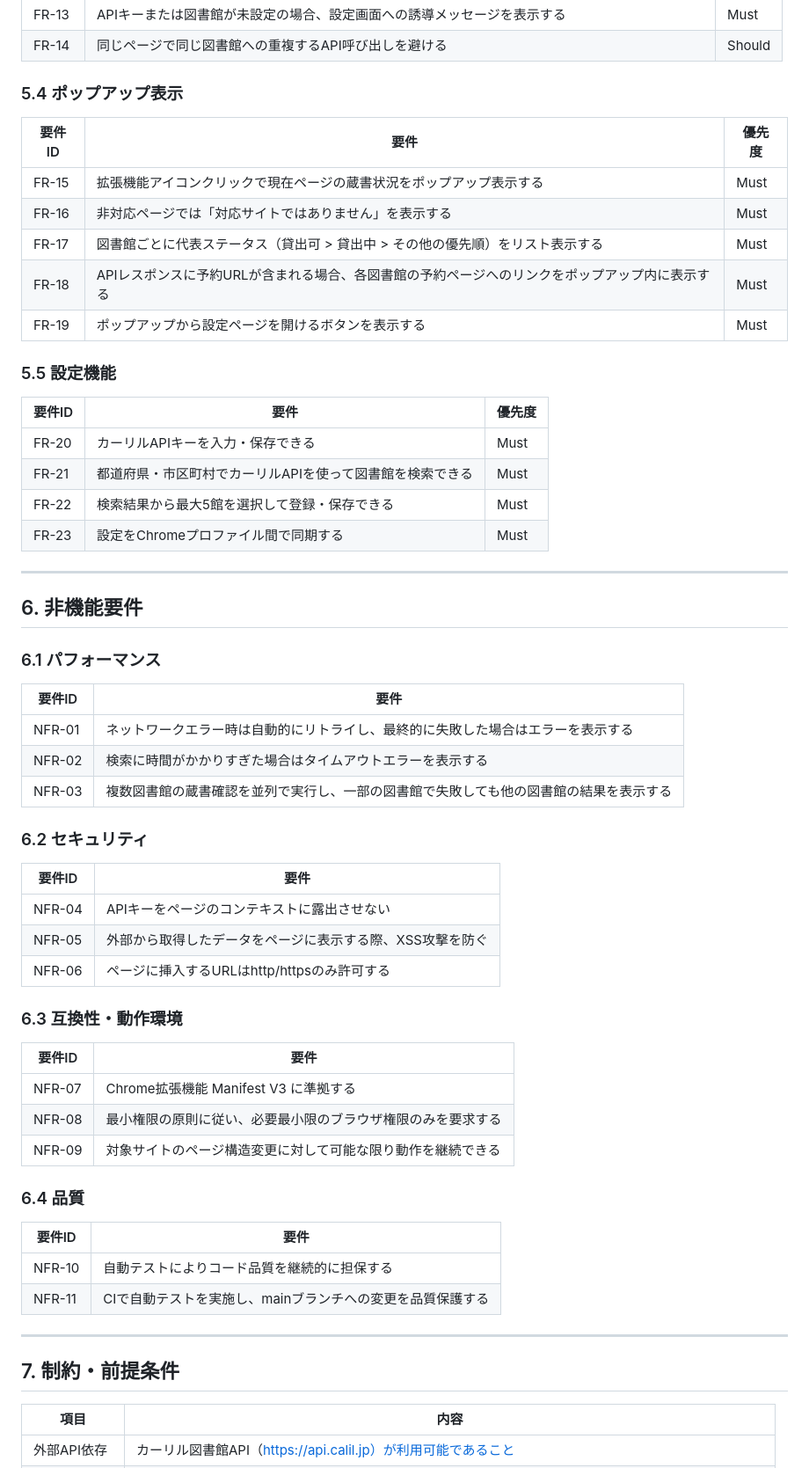
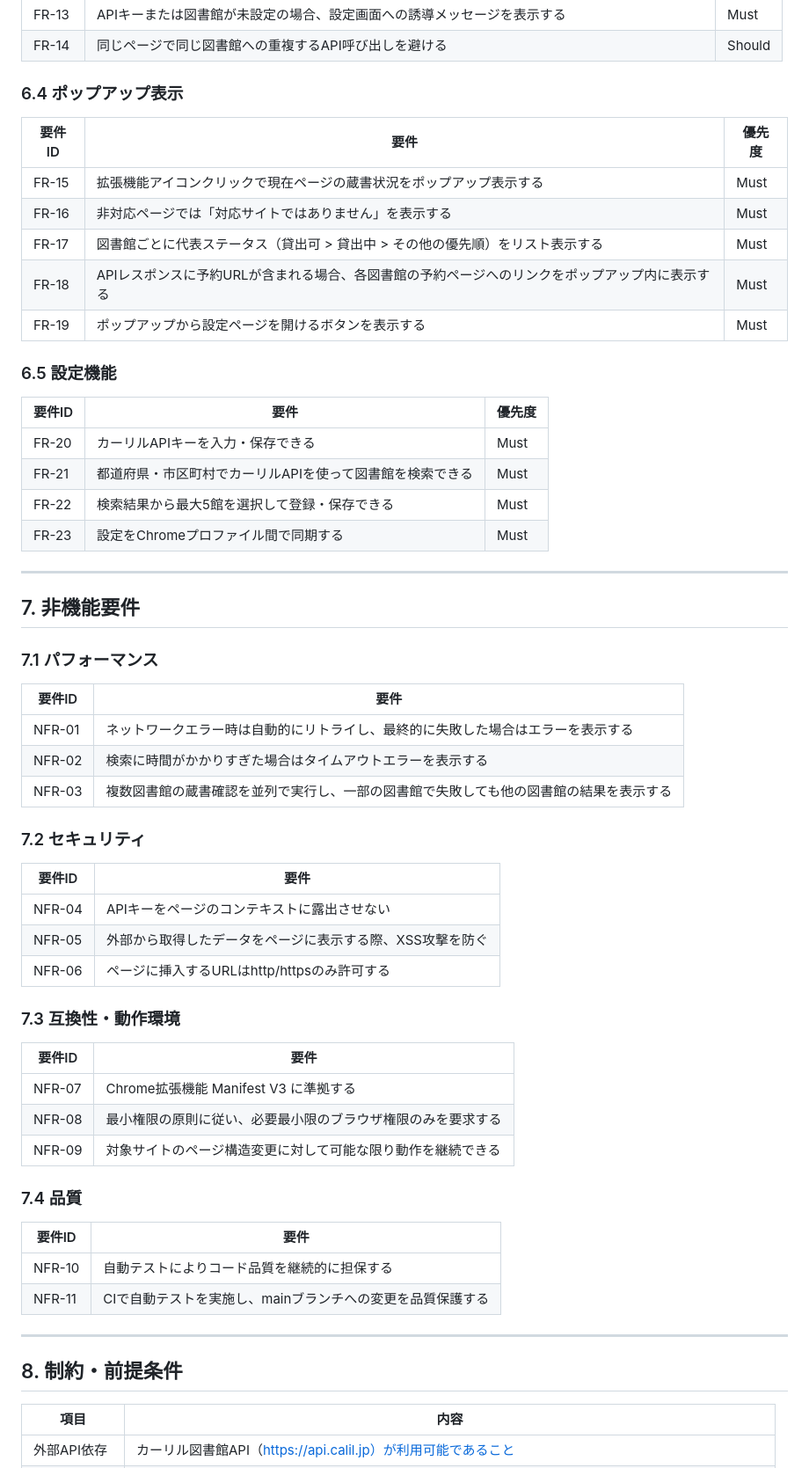
Before and after one commit to kanameg/web-library-checker, a Markdown page: docs/product-requirements.md, the part around one of its changes. Shown at 88% size. GitHub-like rendering.

```diff
--- a/docs/product-requirements.md
+++ b/docs/product-requirements.md
@@ -91,7 +104,7 @@ Amazon.co.jp・楽天ブックスの書籍ページを閲覧している最中
 | FR-13 | APIキーまたは図書館が未設定の場合、設定画面への誘導メッセージを表示する | Must |
 | FR-14 | 同じページで同じ図書館への重複するAPI呼び出しを避ける | Should |
 
-### 5.4 ポップアップ表示
+### 6.4 ポップアップ表示
 
 | 要件ID | 要件 | 優先度 |
 |--------|------|--------|
@@ -101,7 +114,7 @@ Amazon.co.jp・楽天ブックスの書籍ページを閲覧している最中
 | FR-18 | APIレスポンスに予約URLが含まれる場合、各図書館の予約ページへのリンクをポップアップ内に表示する | Must |
 | FR-19 | ポップアップから設定ページを開けるボタンを表示する | Must |
 
-### 5.5 設定機能
+### 6.5 設定機能
 
 | 要件ID | 要件 | 優先度 |
 |--------|------|--------|
@@ -112,9 +125,9 @@ Amazon.co.jp・楽天ブックスの書籍ページを閲覧している最中
 
 ---
 
-## 6. 非機能要件
+## 7. 非機能要件
 
-### 6.1 パフォーマンス
+### 7.1 パフォーマンス
 
 | 要件ID | 要件 |
 |--------|------|
@@ -122,7 +135,7 @@ Amazon.co.jp・楽天ブックスの書籍ページを閲覧している最中
 | NFR-02 | 検索に時間がかかりすぎた場合はタイムアウトエラーを表示する |
 | NFR-03 | 複数図書館の蔵書確認を並列で実行し、一部の図書館で失敗しても他の図書館の結果を表示する |
 
-### 6.2 セキュリティ
+### 7.2 セキュリティ
 
 | 要件ID | 要件 |
 |--------|------|
@@ -130,7 +143,7 @@ Amazon.co.jp・楽天ブックスの書籍ページを閲覧している最中
 | NFR-05 | 外部から取得したデータをページに表示する際、XSS攻撃を防ぐ |
 | NFR-06 | ページに挿入するURLはhttp/httpsのみ許可する |
 
-### 6.3 互換性・動作環境
+### 7.3 互換性・動作環境
 
 | 要件ID | 要件 |
 |--------|------|
@@ -138,7 +151,7 @@ Amazon.co.jp・楽天ブックスの書籍ページを閲覧している最中
 | NFR-08 | 最小権限の原則に従い、必要最小限のブラウザ権限のみを要求する |
 | NFR-09 | 対象サイトのページ構造変更に対して可能な限り動作を継続できる |
 
-### 6.4 品質
+### 7.4 品質
 
 | 要件ID | 要件 |
 |--------|------|
@@ -147,7 +160,7 @@ Amazon.co.jp・楽天ブックスの書籍ページを閲覧している最中
 
 ---
 
-## 7. 制約・前提条件
+## 8. 制約・前提条件
 
 | 項目 | 内容 |
 |------|------|
```
Also changed, not shown: other parts of docs/product-requirements.md (+19 -21 lines).
